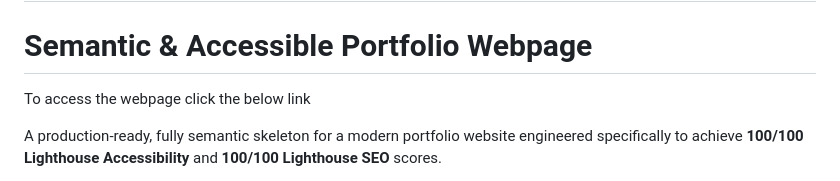
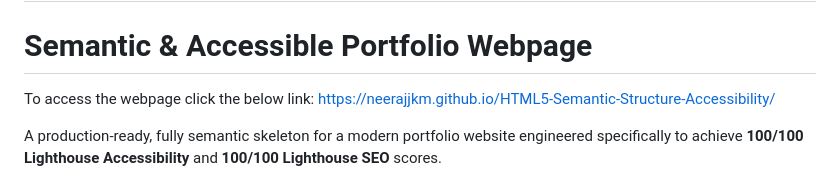
Before and after one commit to NeerajJKM/HTML5-Semantic-Structure-Accessibility, a Markdown page: README.md, the part around the change. Drawn GitHub-style.

```diff
--- a/README.md
+++ b/README.md
@@ -2,7 +2,8 @@
 # Semantic & Accessible Portfolio Webpage
 
 
-To access the webpage click the below link
+To access the webpage click the below link:
+ https://neerajjkm.github.io/HTML5-Semantic-Structure-Accessibility/
 
 A production-ready, fully semantic skeleton for a modern portfolio website engineered specifically to achieve **100/100 Lighthouse Accessibility** and **100/100 Lighthouse SEO** scores.
 
```
